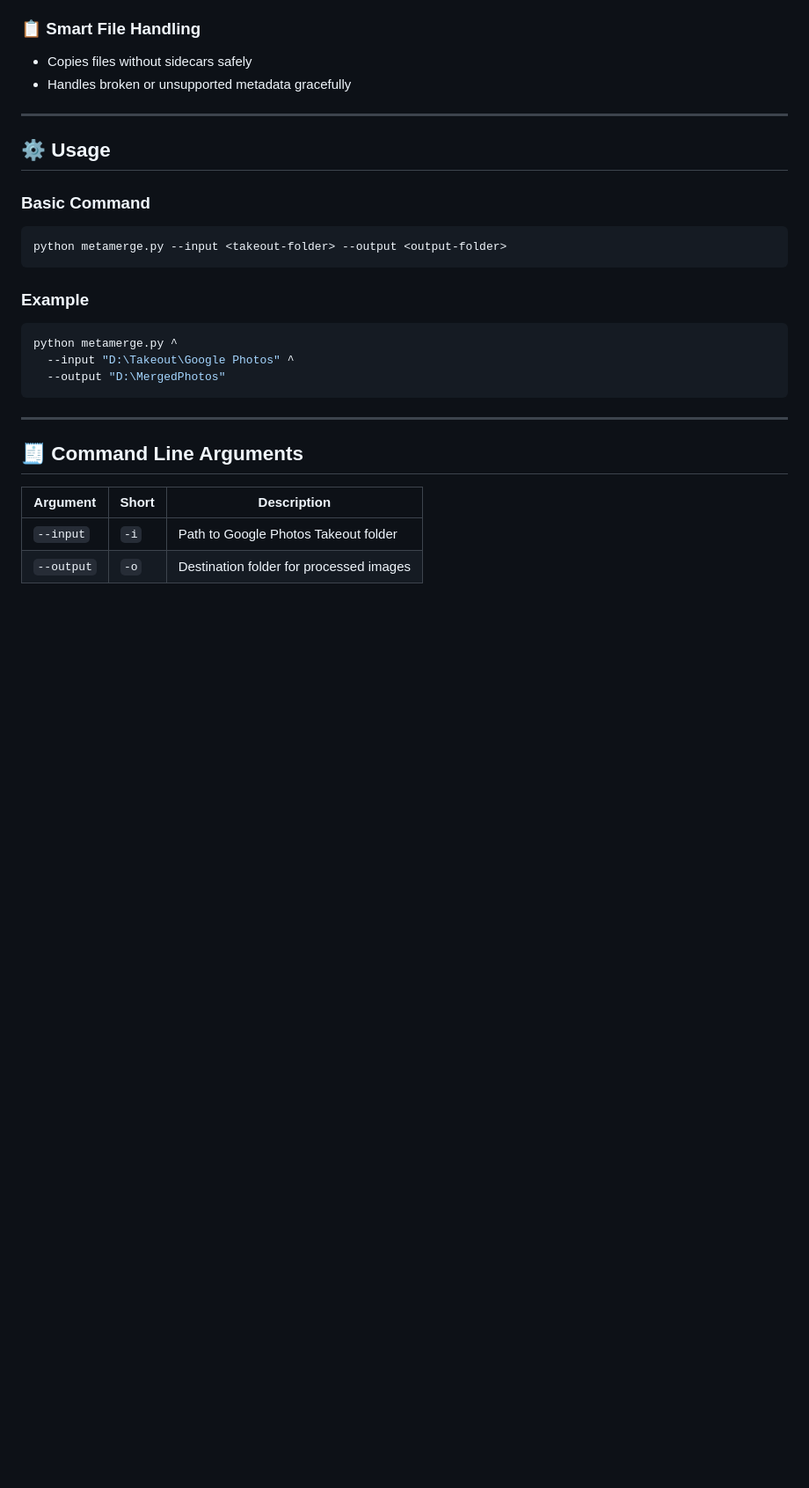
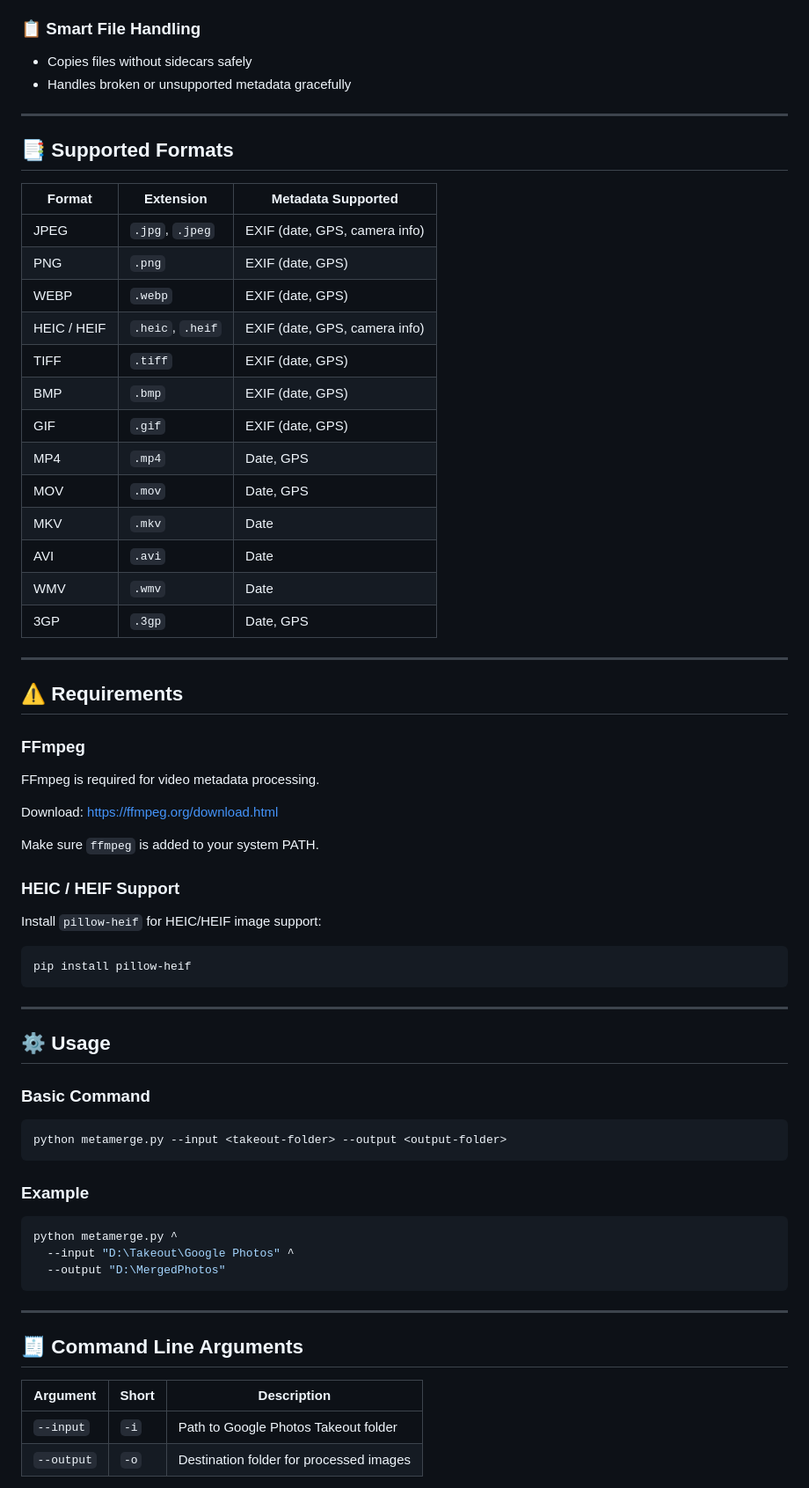
Before and after one commit to sreeego/metamerge, a Markdown page: README.md, the part around one of its changes. Shown at 88% size. Rendered like a GitHub page; blank space fills up the shorter version.

Commit message:
docs: update README

````diff
--- a/README.md
+++ b/README.md
@@ -42,17 +60,57 @@ MetaMerge automatically detects these sidecar files, extracts the metadata, and
 
 ---
 
+## 📑 Supported Formats
+
+| Format      | Extension        | Metadata Supported            |
+| ----------- | ---------------- | ----------------------------- |
+| JPEG        | `.jpg`, `.jpeg`  | EXIF (date, GPS, camera info) |
+| PNG         | `.png`           | EXIF (date, GPS)              |
+| WEBP        | `.webp`          | EXIF (date, GPS)              |
+| HEIC / HEIF | `.heic`, `.heif` | EXIF (date, GPS, camera info) |
+| TIFF        | `.tiff`          | EXIF (date, GPS)              |
+| BMP         | `.bmp`           | EXIF (date, GPS)              |
+| GIF         | `.gif`           | EXIF (date, GPS)              |
+| MP4         | `.mp4`           | Date, GPS                     |
+| MOV         | `.mov`           | Date, GPS                     |
+| MKV         | `.mkv`           | Date                          |
+| AVI         | `.avi`           | Date                          |
+| WMV         | `.wmv`           | Date                          |
+| 3GP         | `.3gp`           | Date, GPS                     |
+
+---
+
+## ⚠️ Requirements
+
+### FFmpeg
+
+FFmpeg is required for video metadata processing.
+
+Download: https://ffmpeg.org/download.html
+
+Make sure `ffmpeg` is added to your system PATH.
+
+### HEIC / HEIF Support
+
+Install `pillow-heif` for HEIC/HEIF image support:
+
+```bash id="d5xgva"
+pip install pillow-heif
+```
+
+---
+
 ## ⚙️ Usage
 
 ### Basic Command
 
-```bash id="z6wj5o"
+```bash id="grk2fi"
 python metamerge.py --input <takeout-folder> --output <output-folder>
 ```
 
 ### Example
 
-```bash id="qob1o2"
+```bash id="s9qvxf"
 python metamerge.py ^
   --input "D:\Takeout\Google Photos" ^
   --output "D:\MergedPhotos"
````
Also changed, not shown: other parts of README.md (+45 -15 lines).
